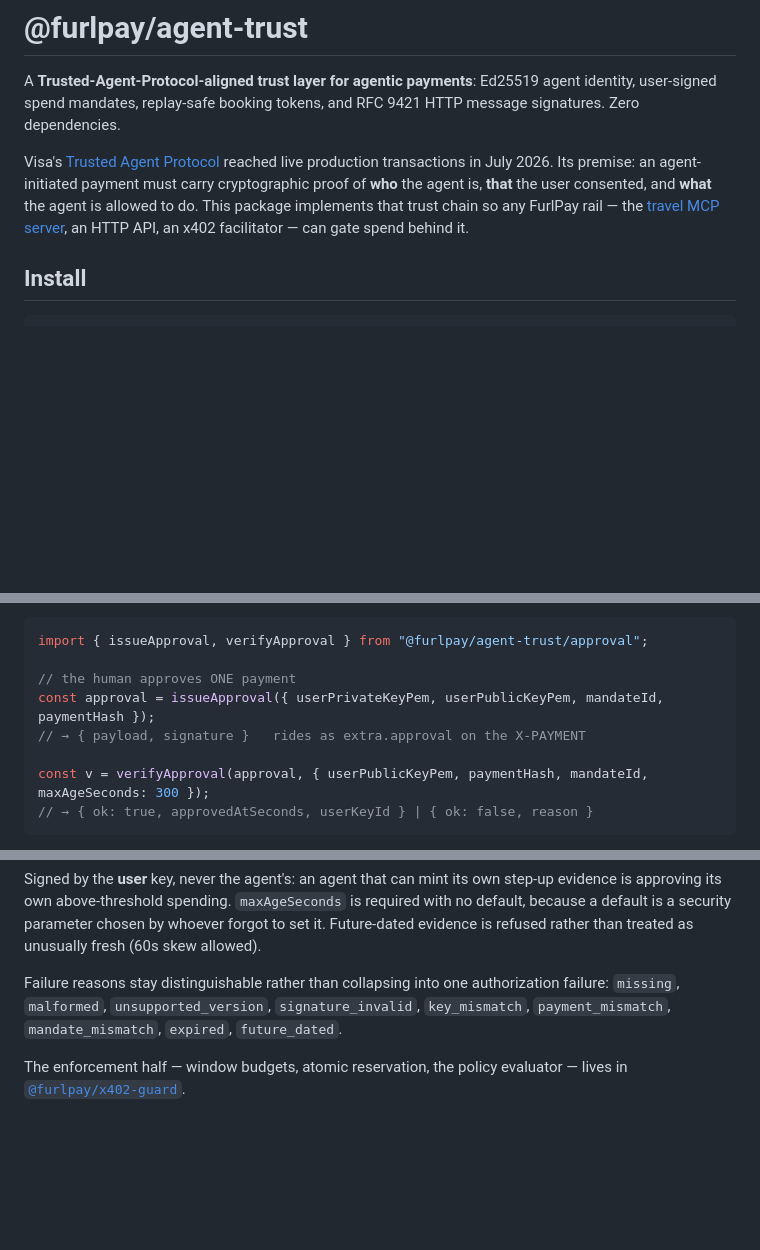
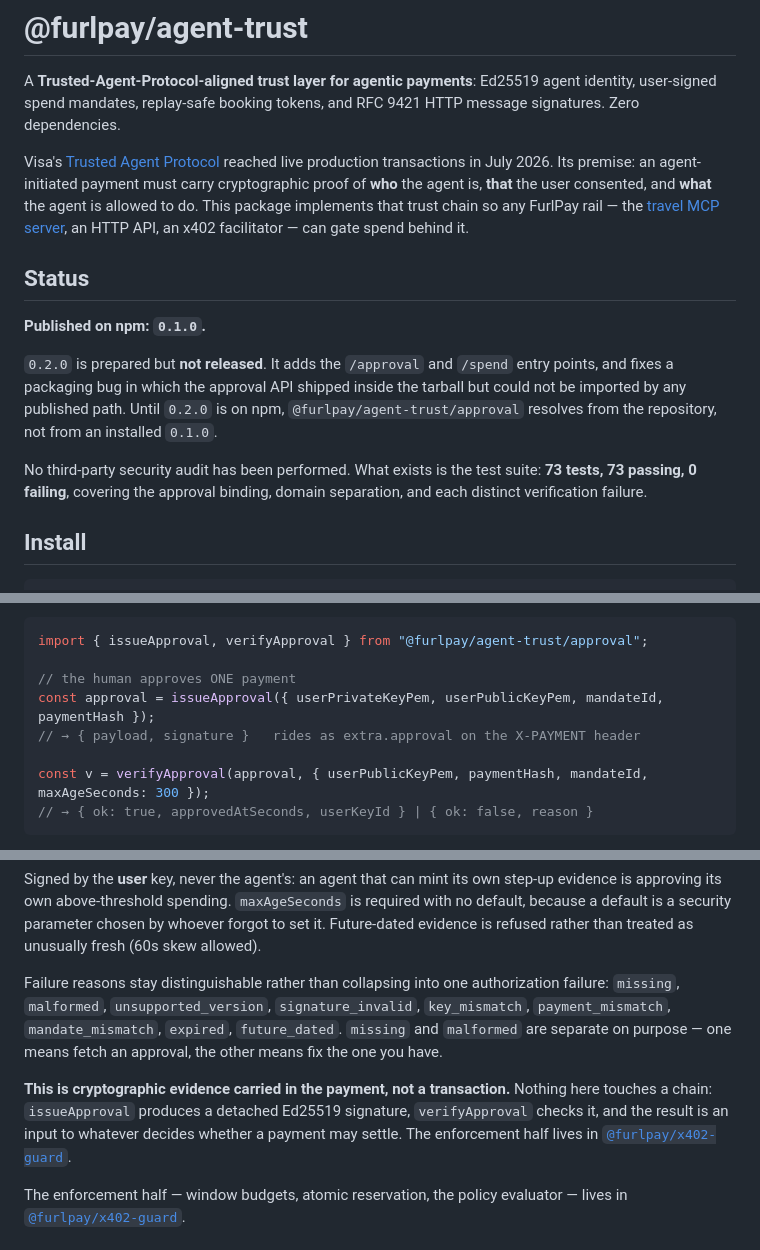
Before and after one commit to FurlPay/furlpay, a Markdown page: packages/agent-trust/README.md, 3 parts joined by grey strips. GitHub-like rendering; blank space fills up the shorter version.

Commit message:
docs(agent-trust): add release status and clarify what approval evidence is
Adds a Status section: 0.1.0 published, 0.2.0 prepared-not-released, no
third-party audit, 73/73 tests. Names the packaging bug explicitly, because the
approval API is documented here and is not importable from installed 0.1.0.

States plainly that approval evidence is a detached Ed25519 signature carried in
the payment, NOT a transaction — nothing here touches a chain. Easy to misread
given the surrounding payment vocabulary.

Also notes why 'missing' and 'malformed' are separate failure reasons: one means
fetch an approval, the other means fix the one you have.

```diff
--- a/packages/agent-trust/README.md
+++ b/packages/agent-trust/README.md
@@ -3,6 +3,20 @@
 A **Trusted-Agent-Protocol-aligned trust layer for agentic payments**: Ed25519 agent identity, user-signed spend mandates, replay-safe booking tokens, and RFC 9421 HTTP message signatures. Zero dependencies.
 
 Visa's [Trusted Agent Protocol](https://github.com/visa/trusted-agent-protocol) reached live production transactions in July 2026. Its premise: an agent-initiated payment must carry cryptographic proof of **who** the agent is, **that** the user consented, and **what** the agent is allowed to do. This package implements that trust chain so any FurlPay rail — the [travel MCP server](https://www.npmjs.com/package/@furlpay/travel-mcp), an HTTP API, an x402 facilitator — can gate spend behind it.
+
+## Status
+
+**Published on npm: `0.1.0`.**
+
+`0.2.0` is prepared but **not released**. It adds the `/approval` and `/spend`
+entry points, and fixes a packaging bug in which the approval API shipped inside
+the tarball but could not be imported by any published path. Until `0.2.0` is on
+npm, `@furlpay/agent-trust/approval` resolves from the repository, not from an
+installed `0.1.0`.
+
+No third-party security audit has been performed. What exists is the test suite:
+**73 tests, 73 passing, 0 failing**, covering the approval binding, domain
+separation, and each distinct verification failure.
 
 ## Install
 
@@ -120,7 +134,7 @@ import { issueApproval, verifyApproval } from "@furlpay/agent-trust/approval";
 
 // the human approves ONE payment
 const approval = issueApproval({ userPrivateKeyPem, userPublicKeyPem, mandateId, paymentHash });
-// → { payload, signature }   rides as extra.approval on the X-PAYMENT
+// → { payload, signature }   rides as extra.approval on the X-PAYMENT header
 
 const v = verifyApproval(approval, { userPublicKeyPem, paymentHash, mandateId, maxAgeSeconds: 300 });
 // → { ok: true, approvedAtSeconds, userKeyId } | { ok: false, reason }
@@ -140,7 +154,13 @@ Amount, resource, seller and asset are deliberately **absent** — they are alre
 
 Signed by the **user** key, never the agent's: an agent that can mint its own step-up evidence is approving its own above-threshold spending. `maxAgeSeconds` is required with no default, because a default is a security parameter chosen by whoever forgot to set it. Future-dated evidence is refused rather than treated as unusually fresh (60s skew allowed).
 
-Failure reasons stay distinguishable rather than collapsing into one authorization failure: `missing`, `malformed`, `unsupported_version`, `signature_invalid`, `key_mismatch`, `payment_mismatch`, `mandate_mismatch`, `expired`, `future_dated`.
+Failure reasons stay distinguishable rather than collapsing into one authorization failure: `missing`, `malformed`, `unsupported_version`, `signature_invalid`, `key_mismatch`, `payment_mismatch`, `mandate_mismatch`, `expired`, `future_dated`. `missing` and `malformed` are separate on purpose — one means fetch an approval, the other means fix the one you have.
+
+**This is cryptographic evidence carried in the payment, not a transaction.**
+Nothing here touches a chain: `issueApproval` produces a detached Ed25519
+signature, `verifyApproval` checks it, and the result is an input to whatever
+decides whether a payment may settle. The enforcement half lives in
+[`@furlpay/x402-guard`](https://github.com/FurlPay/x402-guard).
 
 The enforcement half — window budgets, atomic reservation, the policy evaluator — lives in [`@furlpay/x402-guard`](https://github.com/FurlPay/x402-guard).
 
```
